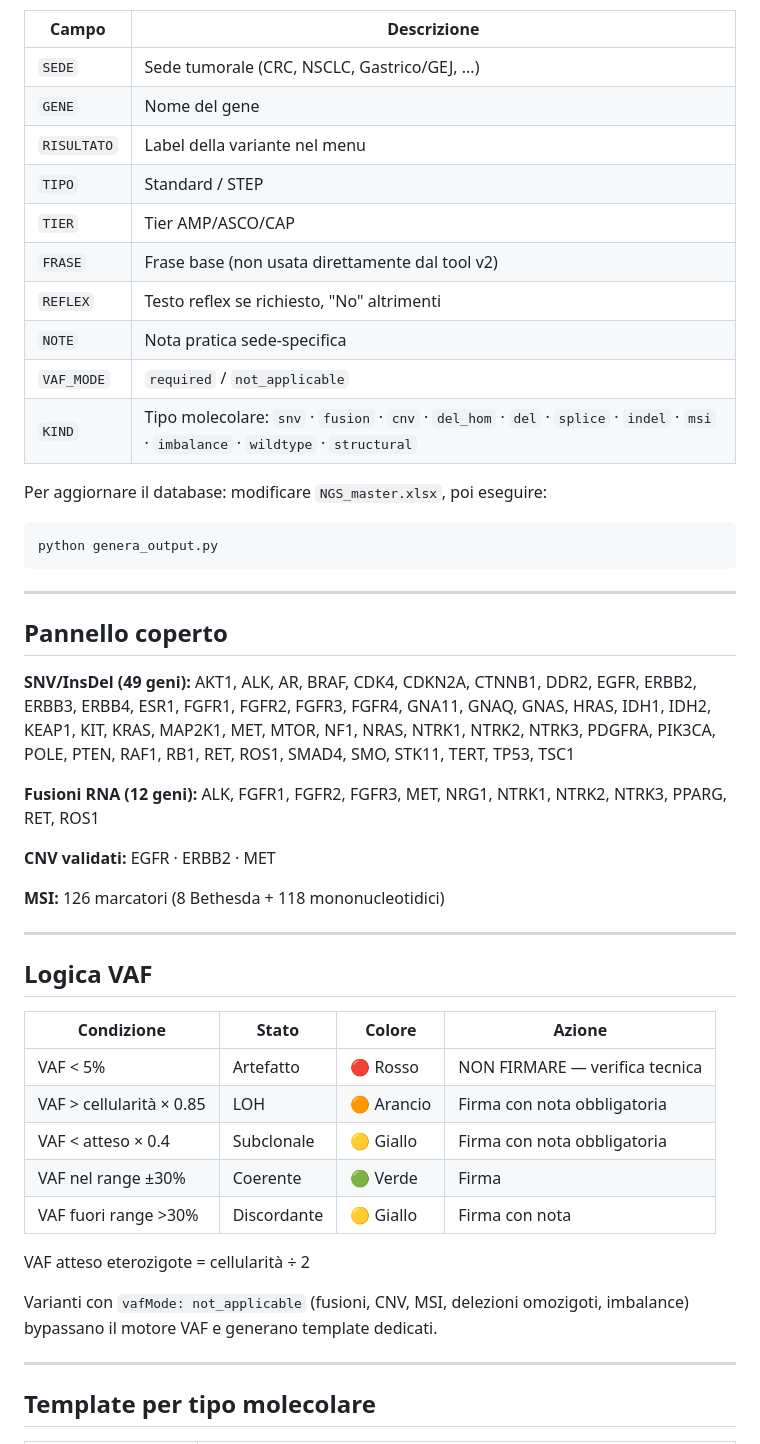
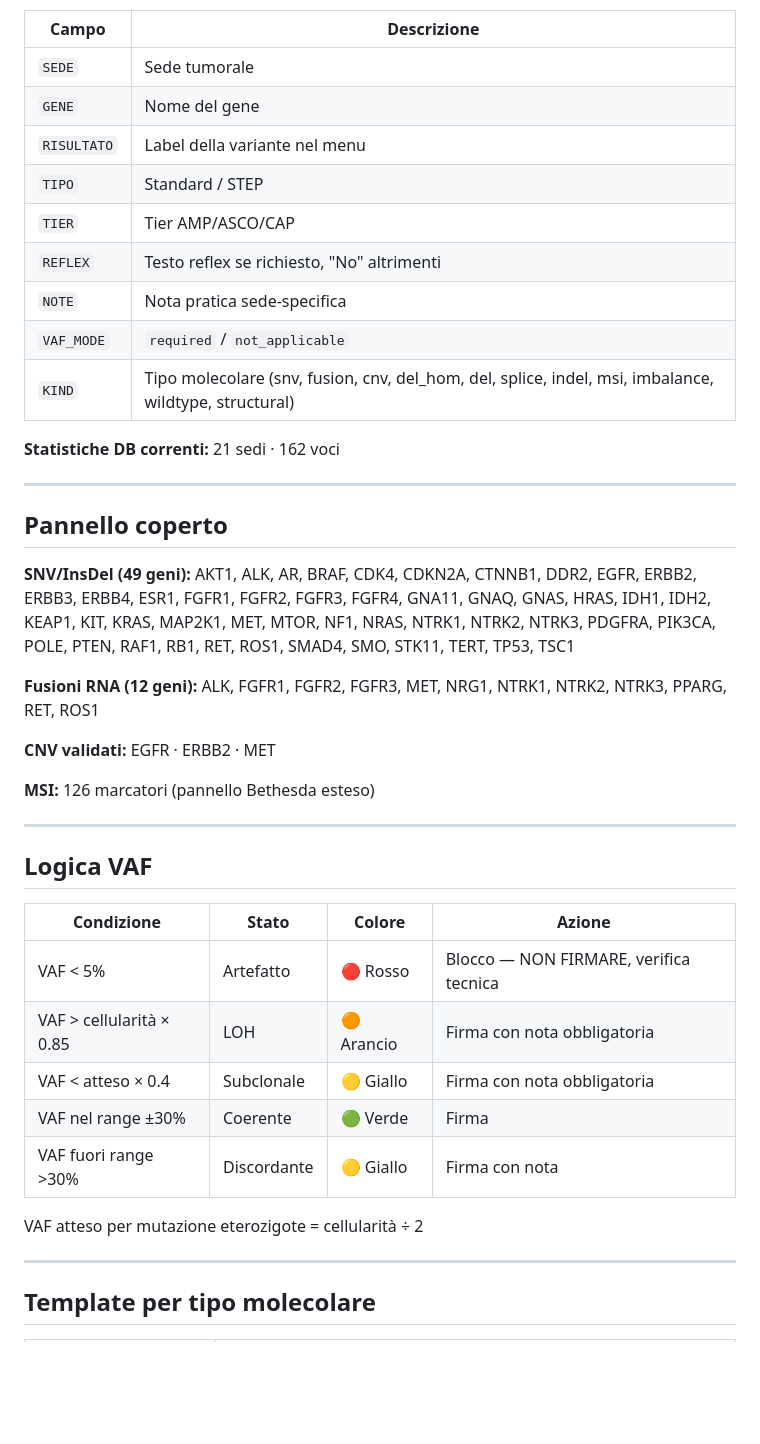
Before and after one commit to Infingardo/NGS-50-geni, a Markdown page: README.md, the part around one of its changes. Drawn GitHub-style; blank space fills up the shorter version.

````diff
--- a/README.md
+++ b/README.md
@@ -57,22 +57,17 @@ Il file `NGS_master.xlsx` contiene una riga per ogni combinazione sede/gene/vari
 
 | Campo | Descrizione |
 |---|---|
-| `SEDE` | Sede tumorale (CRC, NSCLC, Gastrico/GEJ, ...) |
+| `SEDE` | Sede tumorale |
 | `GENE` | Nome del gene |
 | `RISULTATO` | Label della variante nel menu |
 | `TIPO` | Standard / STEP |
 | `TIER` | Tier AMP/ASCO/CAP |
-| `FRASE` | Frase base (non usata direttamente dal tool v2) |
 | `REFLEX` | Testo reflex se richiesto, "No" altrimenti |
 | `NOTE` | Nota pratica sede-specifica |
 | `VAF_MODE` | `required` / `not_applicable` |
-| `KIND` | Tipo molecolare: `snv` · `fusion` · `cnv` · `del_hom` · `del` · `splice` · `indel` · `msi` · `imbalance` · `wildtype` · `structural` |
+| `KIND` | Tipo molecolare (snv, fusion, cnv, del_hom, del, splice, indel, msi, imbalance, wildtype, structural) |
 
-Per aggiornare il database: modificare `NGS_master.xlsx`, poi eseguire:
-
-```bash
-python genera_output.py
-```
+**Statistiche DB correnti:** 21 sedi · 162 voci
 
 ---
 
@@ -84,7 +79,7 @@ python genera_output.py
 
 **CNV validati:** EGFR · ERBB2 · MET
 
-**MSI:** 126 marcatori (8 Bethesda + 118 mononucleotidici)
+**MSI:** 126 marcatori (pannello Bethesda esteso)
 
 ---
 
@@ -92,15 +87,13 @@ python genera_output.py
 
 | Condizione | Stato | Colore | Azione |
 |---|---|---|---|
-| VAF < 5% | Artefatto | 🔴 Rosso | NON FIRMARE — verifica tecnica |
+| VAF < 5% | Artefatto | 🔴 Rosso | Blocco — NON FIRMARE, verifica tecnica |
 | VAF > cellularità × 0.85 | LOH | 🟠 Arancio | Firma con nota obbligatoria |
 | VAF < atteso × 0.4 | Subclonale | 🟡 Giallo | Firma con nota obbligatoria |
 | VAF nel range ±30% | Coerente | 🟢 Verde | Firma |
 | VAF fuori range >30% | Discordante | 🟡 Giallo | Firma con nota |
 
-VAF atteso eterozigote = cellularità ÷ 2
-
-Varianti con `vafMode: not_applicable` (fusioni, CNV, MSI, delezioni omozigoti, imbalance) bypassano il motore VAF e generano template dedicati.
+VAF atteso per mutazione eterozigote = cellularità ÷ 2
 
 ---
 
````
Also changed, not shown: other parts of README.md (+66 -38 lines).
